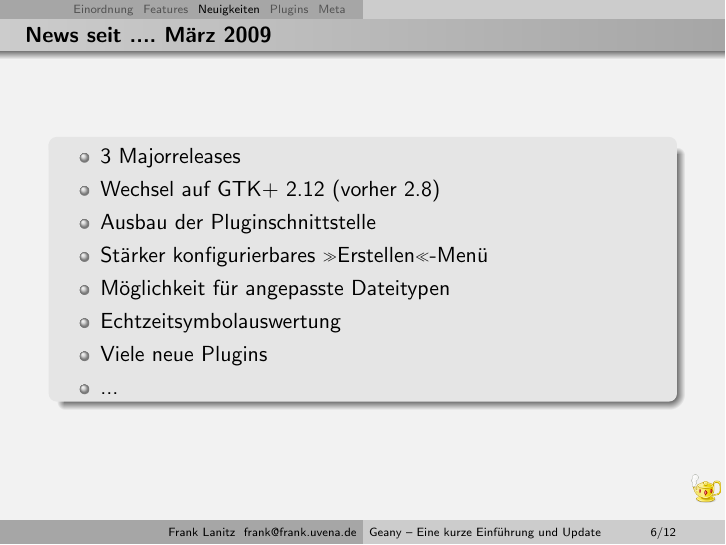
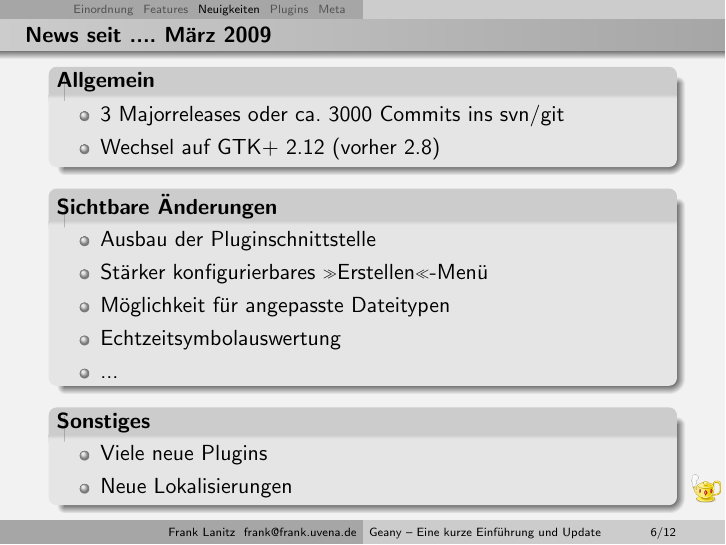
Before and after one commit to geany/talks, LaTeX slides (german/geany.tex, which reads german/include/news.tex): page 6 of 12. Compiled offline with pdfLaTeX.

Commit message:
Structuring of news-page

```diff
--- a/german/include/news.tex
+++ b/german/include/news.tex
@@ -1,16 +1,25 @@
 \section{Neuigkeiten}
 \begin{frame}
 	\frametitle{News seit .... März 2009}
-	\begin{block}{}
+	\begin{block}{Allgemein}
 		\begin{itemize}
-			\item 3 Majorreleases
+			\item 3 Majorreleases oder ca. 3000 Commits ins svn/git
 			\item Wechsel auf GTK+ 2.12 (vorher 2.8)
+		\end{itemize}
+	\end{block}
+	\begin{block}{Sichtbare Änderungen}
+		\begin{itemize}
 			\item Ausbau der Pluginschnittstelle
 			\item Stärker konfigurierbares »Erstellen«-Menü
 			\item Möglichkeit für angepasste Dateitypen
 			\item Echtzeitsymbolauswertung
-			\item Viele neue Plugins
 			\item ...
 		\end{itemize}
 	\end{block}
+	\begin{block}{Sonstiges}
+		\begin{itemize}
+			\item Viele neue Plugins
+			\item Neue Lokalisierungen
+		\end{itemize}
+	\end{block}
 \end{frame}
```
